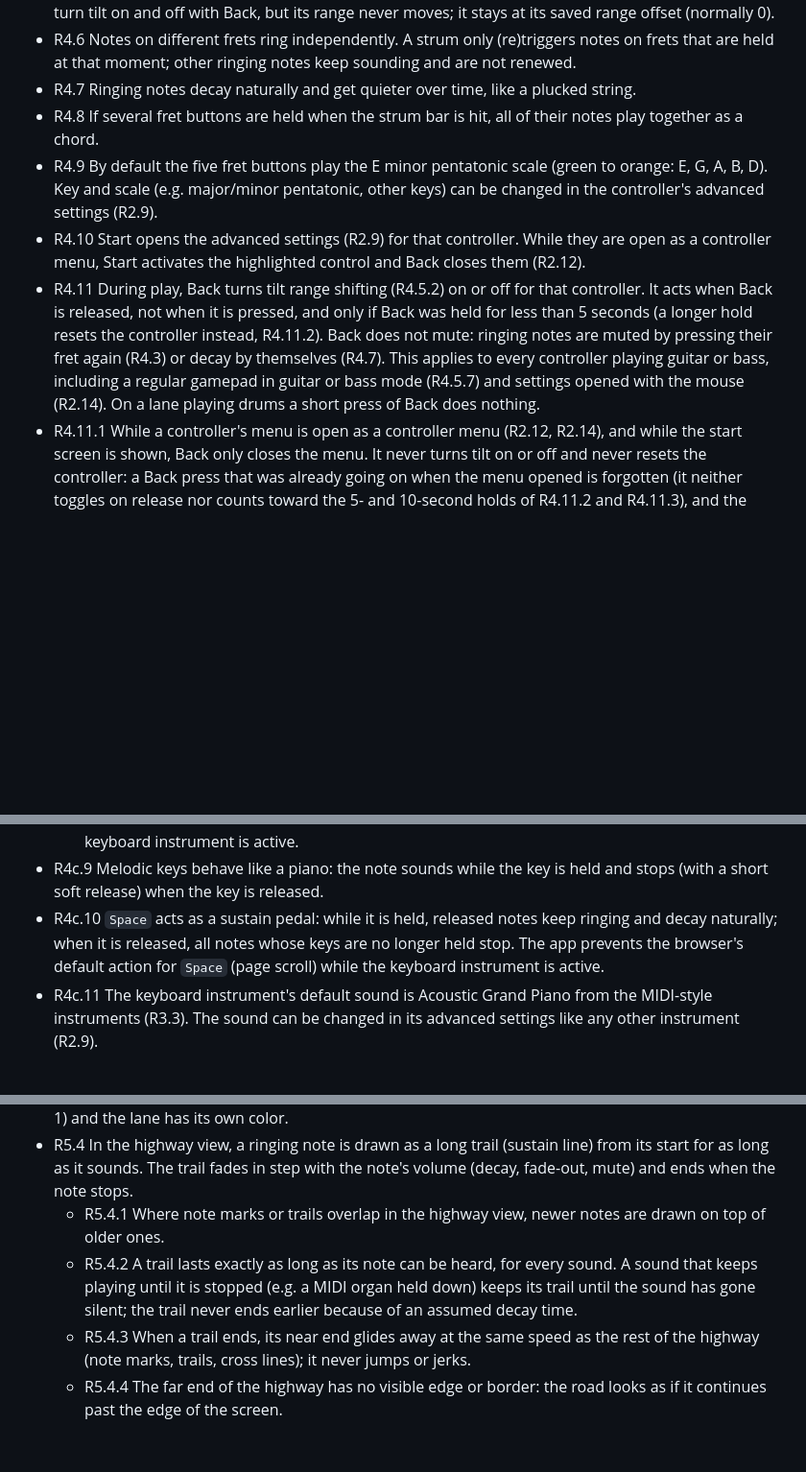
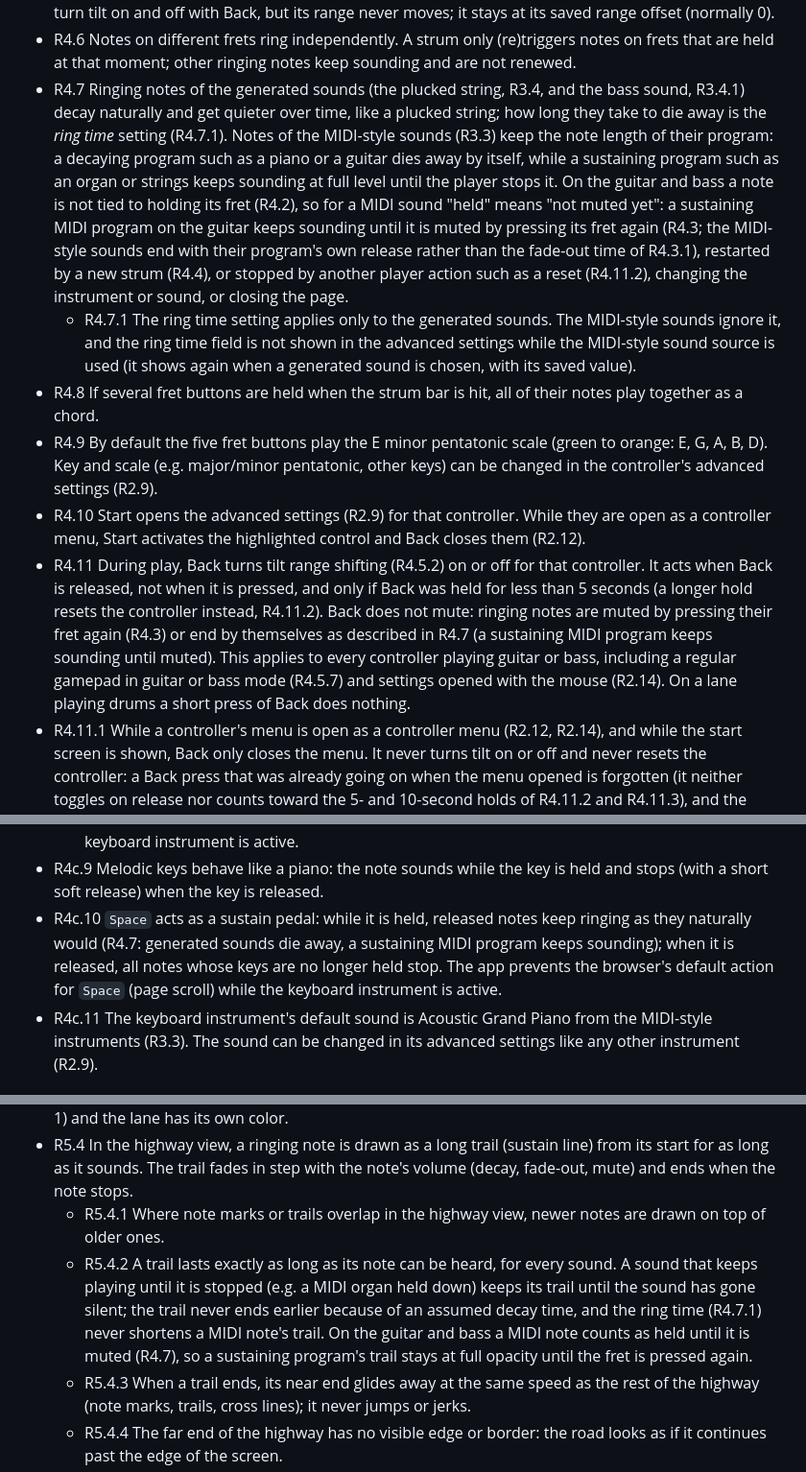
Before and after one commit to ChrisAcrobat/GarageBox, a Markdown page: docs/requirements.md, 3 parts joined by grey strips. Shown at 96% size. Rendered like a GitHub page; blank space fills up the shorter version.

Commit message:
Decision (importance 4): ring time applies only to generated sounds, MIDI notes keep their program's length

```diff
--- a/docs/requirements.md
+++ b/docs/requirements.md
@@ -60,11 +60,12 @@ Status: draft, under discussion.
 - R4.5.6 Turning tilt off with Back locks the range where it is: the whole step the sound is using at that moment becomes the controller's new starting range (its *range offset*, a whole number of steps, 0 = the normal range). While tilt is off the frets keep playing that range at any angle. The range offset is saved with the controller's per-device settings (R2.7), so it survives a reload, and it stays the same number of steps when the key or scale is changed (so the actual notes follow the new scale). Turning tilt on again starts from the locked range and measures the tilt from the angle the guitar is held at that moment. The panel's "Reset to defaults" button (R2.9) sets the range offset back to 0; if tilt is on at that moment it stays on and is measured from the current angle again, so the frets are exactly at the normal range.
 - R4.5.7 A controller without a tilt sensor (e.g. a regular gamepad in guitar or bass mode, R2.10) can still turn tilt on and off with Back, but its range never moves; it stays at its saved range offset (normally 0).
 - R4.6 Notes on different frets ring independently. A strum only (re)triggers notes on frets that are held at that moment; other ringing notes keep sounding and are not renewed.
-- R4.7 Ringing notes decay naturally and get quieter over time, like a plucked string.
+- R4.7 Ringing notes of the generated sounds (the plucked string, R3.4, and the bass sound, R3.4.1) decay naturally and get quieter over time, like a plucked string; how long they take to die away is the *ring time* setting (R4.7.1). Notes of the MIDI-style sounds (R3.3) keep the note length of their program: a decaying program such as a piano or a guitar dies away by itself, while a sustaining program such as an organ or strings keeps sounding at full level until the player stops it. On the guitar and bass a note is not tied to holding its fret (R4.2), so for a MIDI sound "held" means "not muted yet": a sustaining MIDI program on the guitar keeps sounding until it is muted by pressing its fret again (R4.3; the MIDI-style sounds end with their program's own release rather than the fade-out time of R4.3.1), restarted by a new strum (R4.4), or stopped by another player action such as a reset (R4.11.2), changing the instrument or sound, or closing the page.
+  - R4.7.1 The ring time setting applies only to the generated sounds. The MIDI-style sounds ignore it, and the ring time field is not shown in the advanced settings while the MIDI-style sound source is used (it shows again when a generated sound is chosen, with its saved value).
 - R4.8 If several fret buttons are held when the strum bar is hit, all of their notes play together as a chord.
 - R4.9 By default the five fret buttons play the E minor pentatonic scale (green to orange: E, G, A, B, D). Key and scale (e.g. major/minor pentatonic, other keys) can be changed in the controller's advanced settings (R2.9).
 - R4.10 Start opens the advanced settings (R2.9) for that controller. While they are open as a controller menu, Start activates the highlighted control and Back closes them (R2.12).
-- R4.11 During play, Back turns tilt range shifting (R4.5.2) on or off for that controller. It acts when Back is released, not when it is pressed, and only if Back was held for less than 5 seconds (a longer hold resets the controller instead, R4.11.2). Back does not mute: ringing notes are muted by pressing their fret again (R4.3) or decay by themselves (R4.7). This applies to every controller playing guitar or bass, including a regular gamepad in guitar or bass mode (R4.5.7) and settings opened with the mouse (R2.14). On a lane playing drums a short press of Back does nothing.
+- R4.11 During play, Back turns tilt range shifting (R4.5.2) on or off for that controller. It acts when Back is released, not when it is pressed, and only if Back was held for less than 5 seconds (a longer hold resets the controller instead, R4.11.2). Back does not mute: ringing notes are muted by pressing their fret again (R4.3) or end by themselves as described in R4.7 (a sustaining MIDI program keeps sounding until muted). This applies to every controller playing guitar or bass, including a regular gamepad in guitar or bass mode (R4.5.7) and settings opened with the mouse (R2.14). On a lane playing drums a short press of Back does nothing.
 - R4.11.1 While a controller's menu is open as a controller menu (R2.12, R2.14), and while the start screen is shown, Back only closes the menu. It never turns tilt on or off and never resets the controller: a Back press that was already going on when the menu opened is forgotten (it neither toggles on release nor counts toward the 5- and 10-second holds of R4.11.2 and R4.11.3), and the release of a Back press that closed a menu does nothing.
 - R4.11.2 Holding Back for 5 seconds during play resets that controller's per-device settings (R2.7) to the defaults, but keeps the instrument it plays: a manually chosen instrument (R2.6) stays chosen, and a controller that plays its detected instrument keeps doing so. The reset happens as soon as the 5 seconds are reached, while Back is still held: ringing notes of that controller fade out (R4.3.1), tilt range shifting is turned off, the range offset goes back to 0 (R4.5.6), every other per-device setting (sound, key and scale, effect, fade time, tilt glide and so on) goes back to its default, and a short message "Settings reset" is shown in that controller's lane. Releasing Back afterwards does nothing (tilt is not toggled); holding on leads to the full reset of R4.11.3. Only that controller is affected; other controllers and the global settings (language, visual style, master volume and so on) stay as they are. This works on every controller with a Back button, whatever it plays, including drums, but not while a menu owns Back (R4.11.1). The *Reset to defaults* button in the advanced settings does the same as this 5-second reset (it also keeps the instrument), except that it leaves tilt on or off as it was.
 - R4.11.3 Keeping Back held until 10 seconds (counted from the press, so 5 more seconds after the reset of R4.11.2) does a full reset of that controller: everything per-device goes back to the defaults, now including the instrument, which goes back to the one detected for the controller (R2.5; a regular gamepad goes back to drums). It happens as soon as the 10 seconds are reached, while Back is still held; ringing notes fade out, and a second short message "Full reset, instrument too" is shown in that controller's lane. Releasing Back afterwards does nothing. As for R4.11.2, only that controller is affected, the global settings stay, and it never happens while a menu owns Back (R4.11.1).
@@ -99,7 +100,7 @@ Status: draft, under discussion.
   - `Ctrl` is deliberately not used, since browser shortcuts such as `Ctrl+W` (close tab) cannot be blocked by the page.
   - The app prevents the browser's default action for `Alt` (e.g. focusing the menu) while the keyboard instrument is active.
 - R4c.9 Melodic keys behave like a piano: the note sounds while the key is held and stops (with a short soft release) when the key is released.
-- R4c.10 `Space` acts as a sustain pedal: while it is held, released notes keep ringing and decay naturally; when it is released, all notes whose keys are no longer held stop. The app prevents the browser's default action for `Space` (page scroll) while the keyboard instrument is active.
+- R4c.10 `Space` acts as a sustain pedal: while it is held, released notes keep ringing as they naturally would (R4.7: generated sounds die away, a sustaining MIDI program keeps sounding); when it is released, all notes whose keys are no longer held stop. The app prevents the browser's default action for `Space` (page scroll) while the keyboard instrument is active.
 - R4c.11 The keyboard instrument's default sound is Acoustic Grand Piano from the MIDI-style instruments (R3.3). The sound can be changed in its advanced settings like any other instrument (R2.9).
 
 ## 5. Visuals
@@ -112,7 +113,7 @@ Status: draft, under discussion.
 - R5.3.1 Above each lane the app shows the controller number (e.g. "1", "2", matching `gamepad.index` + 1) and the lane has its own color.
 - R5.4 In the highway view, a ringing note is drawn as a long trail (sustain line) from its start for as long as it sounds. The trail fades in step with the note's volume (decay, fade-out, mute) and ends when the note stops.
   - R5.4.1 Where note marks or trails overlap in the highway view, newer notes are drawn on top of older ones.
-  - R5.4.2 A trail lasts exactly as long as its note can be heard, for every sound. A sound that keeps playing until it is stopped (e.g. a MIDI organ held down) keeps its trail until the sound has gone silent; the trail never ends earlier because of an assumed decay time.
+  - R5.4.2 A trail lasts exactly as long as its note can be heard, for every sound. A sound that keeps playing until it is stopped (e.g. a MIDI organ held down) keeps its trail until the sound has gone silent; the trail never ends earlier because of an assumed decay time, and the ring time (R4.7.1) never shortens a MIDI note's trail. On the guitar and bass a MIDI note counts as held until it is muted (R4.7), so a sustaining program's trail stays at full opacity until the fret is pressed again.
   - R5.4.3 When a trail ends, its near end glides away at the same speed as the rest of the highway (note marks, trails, cross lines); it never jumps or jerks.
   - R5.4.4 The far end of the highway has no visible edge or border: the road looks as if it continues past the edge of the screen.
   - R5.4.5 Pitch bend from the whammy bar is visible on the trail, so the part of the trail played while bending looks different from the rest.
```
Also changed, not shown: docs/design.md (+7 -6 lines).
